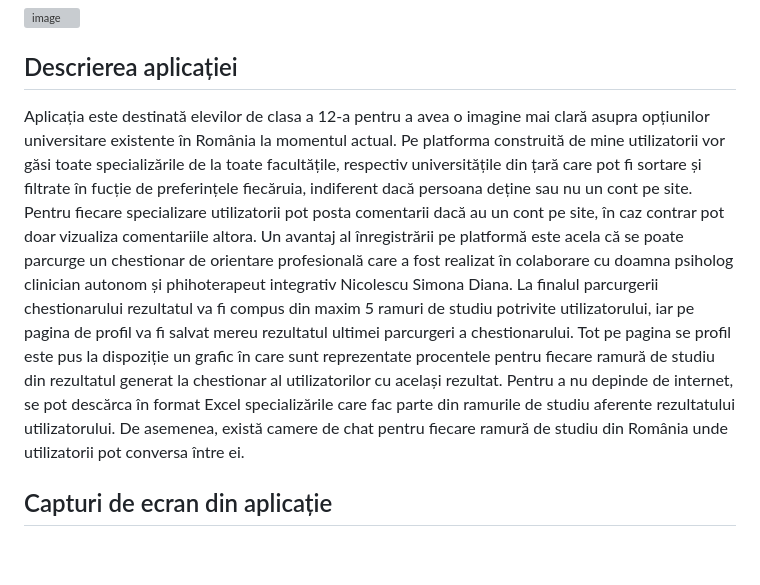
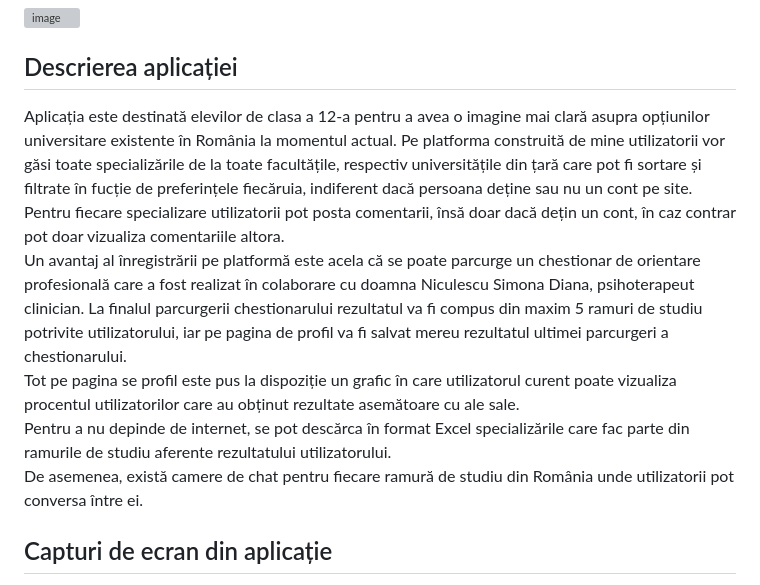
Before and after one commit to denisa-iordache/Solutie-informatica-pentru-orientarea-profesionala-a-absolventilor-de-liceu, a Markdown page: README.md, the part around the change. Rendered like a GitHub page; blank space fills up the shorter version; grey boxes are pictures that could not be loaded.

```diff
--- a/README.md
+++ b/README.md
@@ -6,7 +6,12 @@
 ### Schema bazei de date
 ![image](https://user-images.githubusercontent.com/74931542/196028572-2d49016e-440e-48a7-9546-26a9fefcc4dc.png) <br/>
 ## Descrierea aplicației
-Aplicația este destinată elevilor de clasa a 12-a pentru a avea o imagine mai clară asupra opțiunilor universitare existente în România la momentul actual. Pe platforma construită de mine utilizatorii vor găsi toate specializările de la toate facultățile, respectiv universitățile din țară care pot fi sortare și filtrate în fucție de preferințele fiecăruia, indiferent dacă persoana deține sau nu un cont pe site. Pentru fiecare specializare utilizatorii pot posta comentarii dacă au un cont pe site, în caz contrar pot doar vizualiza comentariile altora. Un avantaj al înregistrării pe platformă este acela că se poate parcurge un chestionar de orientare profesională care a fost realizat în colaborare cu doamna psiholog clinician autonom și phihoterapeut integrativ Nicolescu Simona Diana. La finalul parcurgerii chestionarului rezultatul va fi compus din maxim 5 ramuri de studiu potrivite utilizatorului, iar pe pagina de profil va fi salvat mereu rezultatul ultimei parcurgeri a chestionarului. Tot pe pagina se profil este pus la dispoziție un grafic în care sunt reprezentate procentele pentru fiecare ramură de studiu din rezultatul generat la chestionar al utilizatorilor cu același rezultat. Pentru a nu depinde de internet, se pot descărca în format Excel specializările care fac parte din ramurile de studiu aferente rezultatului utilizatorului. De asemenea, există camere de chat pentru fiecare ramură de studiu din România unde utilizatorii pot conversa între ei.
+Aplicația este destinată elevilor de clasa a 12-a pentru a avea o imagine mai clară asupra opțiunilor universitare existente în România la momentul actual. Pe platforma construită de mine utilizatorii vor găsi toate specializările de la toate facultățile, respectiv universitățile din țară care pot fi sortare și filtrate în fucție de preferințele fiecăruia, indiferent dacă persoana deține sau nu un cont pe site. <br/>
+Pentru fiecare specializare utilizatorii pot posta comentarii, însă doar dacă dețin un cont, în caz contrar pot doar vizualiza comentariile altora. <br/>
+Un avantaj al înregistrării pe platformă este acela că se poate parcurge un chestionar de orientare profesională care a fost realizat în colaborare cu doamna  Niculescu Simona Diana, psihoterapeut clinician. La finalul parcurgerii chestionarului rezultatul va fi compus din maxim 5 ramuri de studiu potrivite utilizatorului, iar pe pagina de profil va fi salvat mereu rezultatul ultimei parcurgeri a chestionarului. <br/>
+Tot pe pagina se profil este pus la dispoziție un grafic în care utilizatorul curent poate vizualiza procentul utilizatorilor care au obținut rezultate asemătoare cu ale sale. <br/>
+Pentru a nu depinde de internet, se pot descărca în format Excel specializările care fac parte din ramurile de studiu aferente rezultatului utilizatorului. <br/>
+De asemenea, există camere de chat pentru fiecare ramură de studiu din România unde utilizatorii pot conversa între ei.
 ## Capturi de ecran din aplicație
 Aplicația este compusă din 7 pagini diferite: „Acasă”, „Creează un cont”, „Intră în cont”, pagina de profil, „Opțiuni universitare”, „Chestionar de orientare în carieră” și „Camere de chat”. De asemenea, este responsive, având un aspect plăcut și practic și pe mobil, motiv pentru care unele din următoarele imagini o să fie inserate și utilizând vizualizarea pentru mobil. <br/> <br/>
 • Pe pagina „Acasă” sunt prezentate într-o componentă de tip Carousel funcționalitățile oferite de platformă pentru utilizator. <br/><br/>
```
